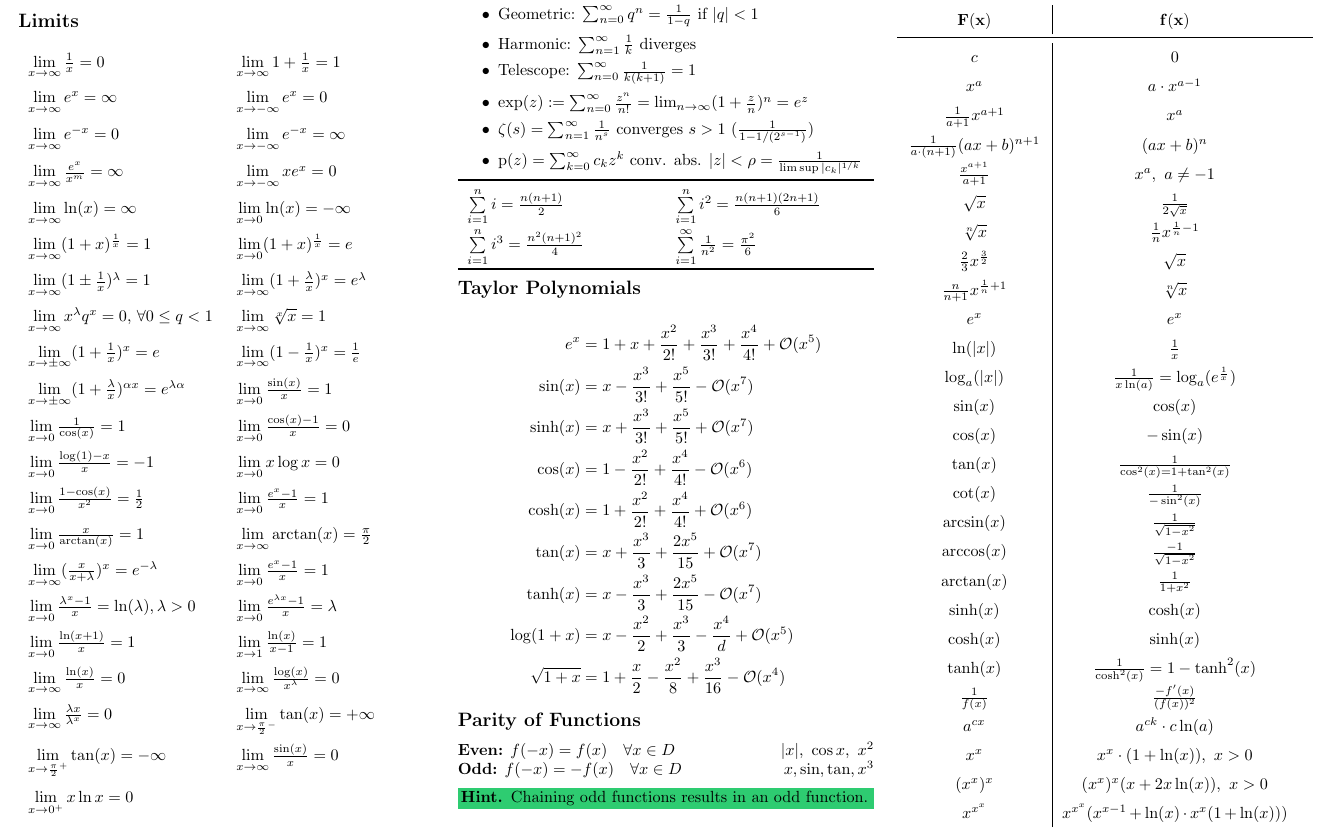
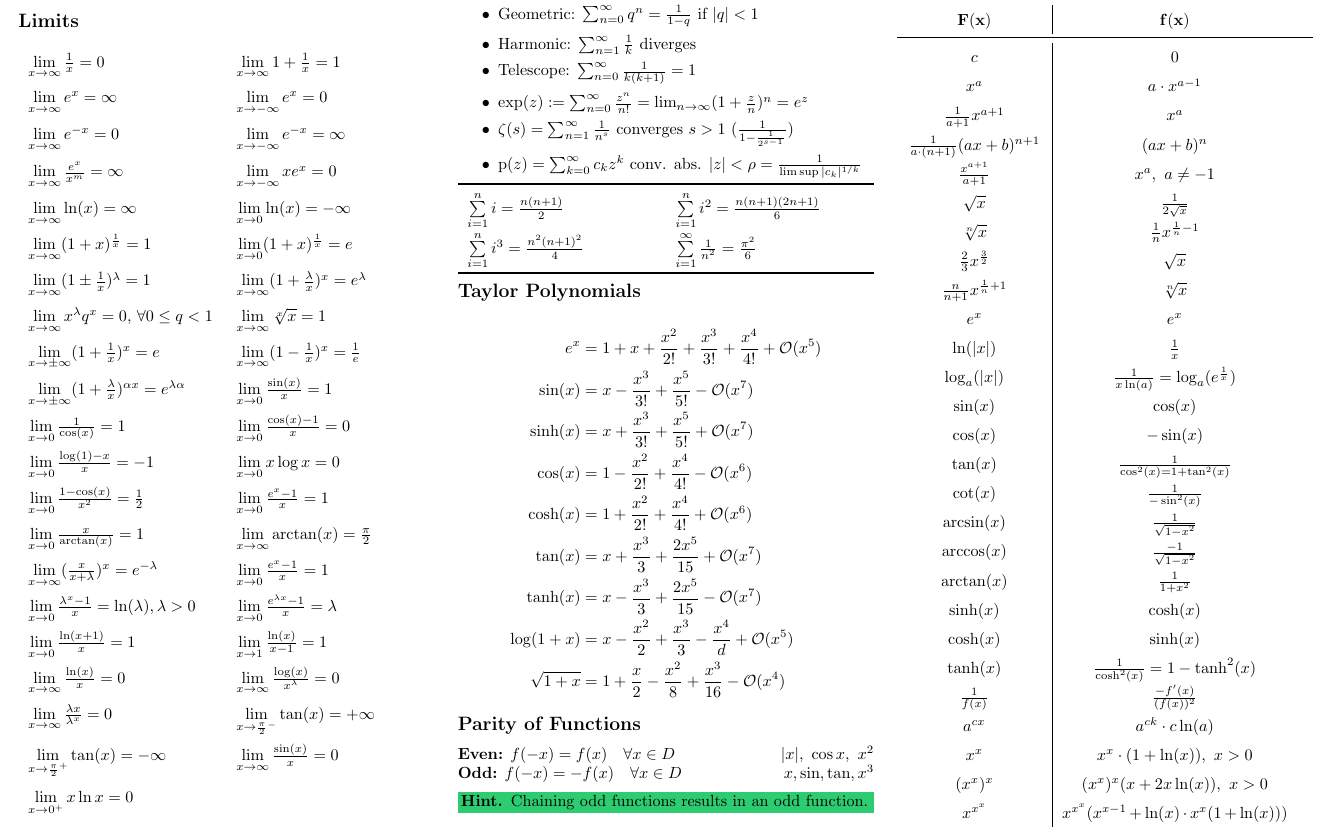
Before and after one commit to ucinereo/ETH-Cheatsheets, a LaTeX document (analysis1/analysis1_cheatsheet.tex): part of page 7 of 7, cut so that both start at the same text. Compiled offline with pdfLaTeX.

Commit message:
[Analysis I] Update format

```diff
--- a/analysis1/analysis1_cheatsheet.tex
+++ b/analysis1/analysis1_cheatsheet.tex
@@ -954,7 +954,7 @@ $\ $ \newline The gamma function interpolates the function $n \mapsto (n-1)!$. I
     \item Harmonic: $\sum_{n = 1}^\infty \frac{1}{k}$ diverges
     \item Telescope: $\sum_{n = 0}^\infty \frac{1}{k(k + 1)} = 1$
     \item $\exp(z) := \sum_{n = 0}^\infty \frac{z^n}{n!} = \lim_{n\to\infty}(1 + \frac{z}{n})^n = e^z$
-    \item $\zeta(s) = \sum_{n=1}^\infty \frac{1}{n^s}$ converges $s > 1 \ (\frac{1}{1 - 1/(2^{s-1})})$
+    \item $\zeta(s) = \sum_{n=1}^\infty \frac{1}{n^s}$ converges $s > 1 \ (\frac{1}{1 - \frac{1}{2^{s-1}}})$
     \item $\text{p}(z) = \sum_{k = 0}^\infty c_kz^k$ conv. abs. $|z| < \rho = \frac{1}{\limsup |c_k|^{1/k}}$
 \end{itemize}
 \begin{tabularx}{\linewidth}{XX}
```
Also changed, not shown: analysis1/analysis1_cheatsheet.pdf.
